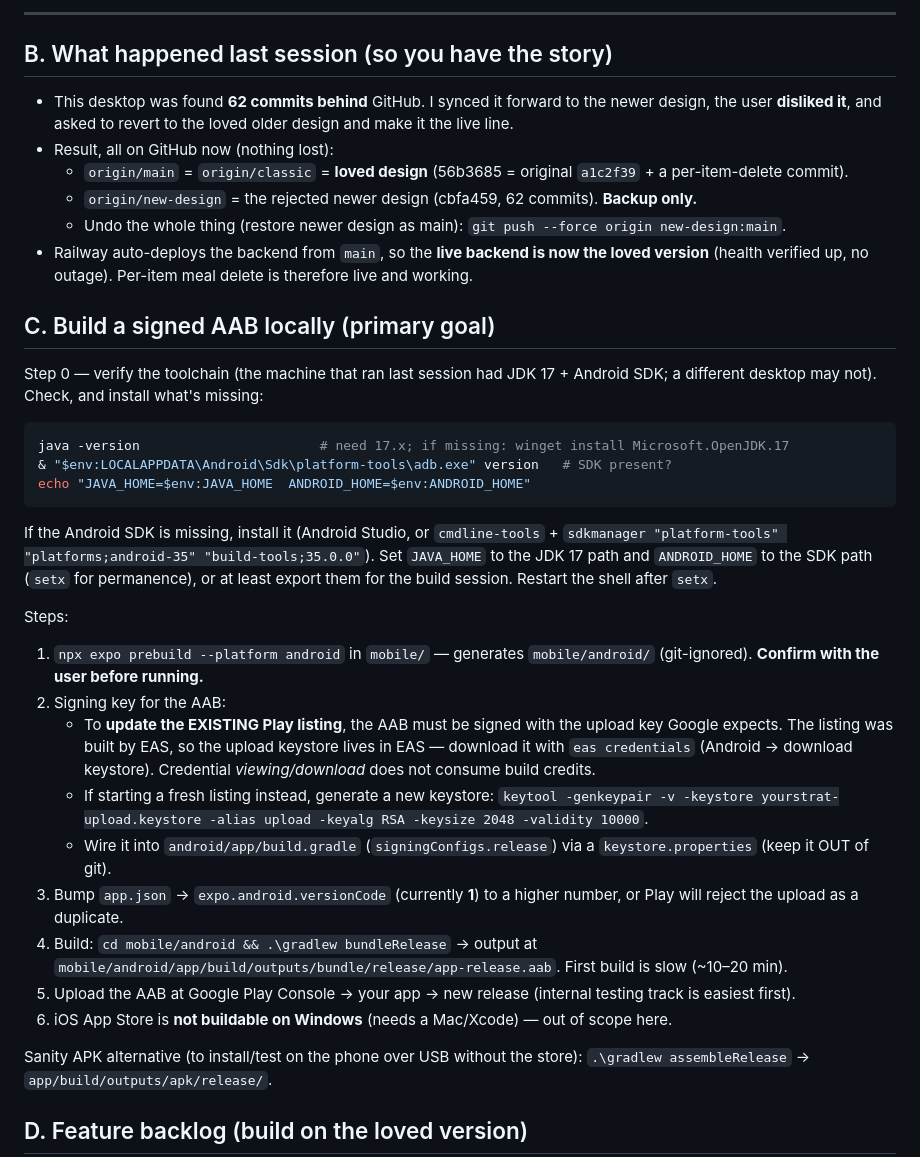
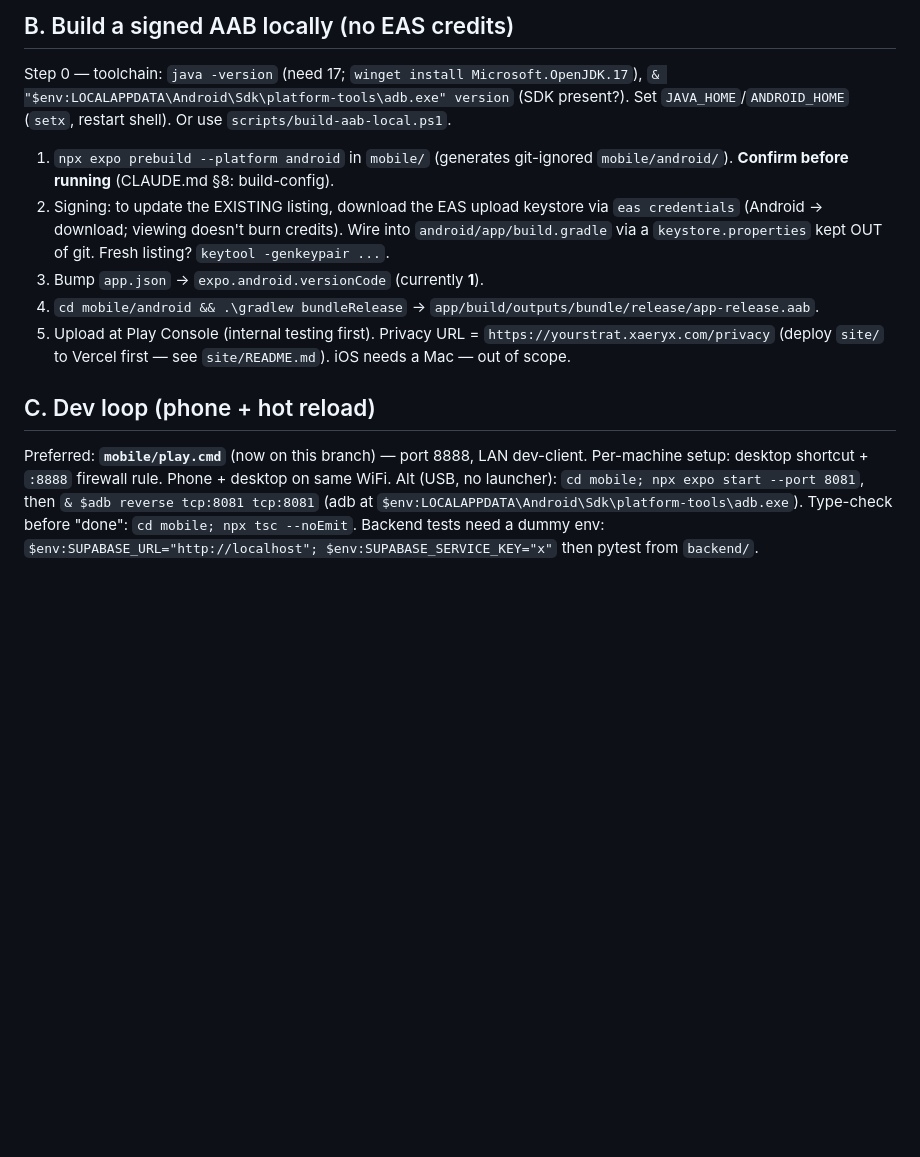
Before and after one commit to slepingdragon/YourStrat, a Markdown page: SESSION_HANDOFF.md, the part around one of its changes. Drawn GitHub-style; blank space fills up the shorter version.

````diff
--- a/SESSION_HANDOFF.md
+++ b/SESSION_HANDOFF.md
@@ -26,37 +71,23 @@ Before running `npx expo prebuild --platform android`, STOP and confirm with me
 
----
+## B. Build a signed AAB locally (no EAS credits)
+Step 0 — toolchain: `java -version` (need 17; `winget install Microsoft.OpenJDK.17`),
+`& "$env:LOCALAPPDATA\Android\Sdk\platform-tools\adb.exe" version` (SDK present?). Set
+`JAVA_HOME`/`ANDROID_HOME` (`setx`, restart shell). Or use `scripts/build-aab-local.ps1`.
+1. `npx expo prebuild --platform android` in `mobile/` (generates git-ignored `mobile/android/`).
+   **Confirm before running** (CLAUDE.md §8: build-config).
+2. Signing: to update the EXISTING listing, download the EAS upload keystore via `eas credentials`
+   (Android → download; viewing doesn't burn credits). Wire into `android/app/build.gradle` via a
+   `keystore.properties` kept OUT of git. Fresh listing? `keytool -genkeypair ...`.
+3. Bump `app.json` → `expo.android.versionCode` (currently **1**).
+4. `cd mobile/android && .\gradlew bundleRelease` → `app/build/outputs/bundle/release/app-release.aab`.
+5. Upload at Play Console (internal testing first). Privacy URL = `https://yourstrat.xaeryx.com/privacy`
+   (deploy `site/` to Vercel first — see `site/README.md`). iOS needs a Mac — out of scope.
 
-## B. What happened last session (so you have the story)
+## C. Dev loop (phone + hot reload)
+Preferred: **`mobile/play.cmd`** (now on this branch) — port 8888, LAN dev-client. Per-machine
+setup: desktop shortcut + `:8888` firewall rule. Phone + desktop on same WiFi.
+Alt (USB, no launcher): `cd mobile; npx expo start --port 8081`, then
+`& $adb reverse tcp:8081 tcp:8081` (adb at `$env:LOCALAPPDATA\Android\Sdk\platform-tools\adb.exe`).
+Type-check before "done": `cd mobile; npx tsc --noEmit`. Backend tests need a dummy env:
+`$env:SUPABASE_URL="http://localhost"; $env:SUPABASE_SERVICE_KEY="x"` then pytest from `backend/`.
 
-- This desktop was found **62 commits behind** GitHub. I synced it forward to the newer design, the user **disliked it**, and asked to revert to the loved older design and make it the live line.
-- Result, all on GitHub now (nothing lost):
-  - `origin/main` = `origin/classic` = **loved design** (56b3685 = original `a1c2f39` + a per-item-delete commit).
-  - `origin/new-design` = the rejected newer design (cbfa459, 62 commits). **Backup only.**
-  - Undo the whole thing (restore newer design as main): `git push --force origin new-design:main`.
-- Railway auto-deploys the backend from `main`, so the **live backend is now the loved version** (health verified up, no outage). Per-item meal delete is therefore live and working.
-
-## C. Build a signed AAB locally (primary goal)
-
-Step 0 — verify the toolchain (the machine that ran last session had JDK 17 + Android SDK; a different desktop may not). Check, and install what's missing:
-```powershell
-java -version                       # need 17.x; if missing: winget install Microsoft.OpenJDK.17
-& "$env:LOCALAPPDATA\Android\Sdk\platform-tools\adb.exe" version   # SDK present?
-echo "JAVA_HOME=$env:JAVA_HOME  ANDROID_HOME=$env:ANDROID_HOME"
-```
-If the Android SDK is missing, install it (Android Studio, or `cmdline-tools` + `sdkmanager "platform-tools" "platforms;android-35" "build-tools;35.0.0"`). Set `JAVA_HOME` to the JDK 17 path and `ANDROID_HOME` to the SDK path (`setx` for permanence), or at least export them for the build session. Restart the shell after `setx`.
-
-Steps:
-1. `npx expo prebuild --platform android` in `mobile/` — generates `mobile/android/` (git-ignored). **Confirm with the user before running.**
-2. Signing key for the AAB:
-   - To **update the EXISTING Play listing**, the AAB must be signed with the upload key Google expects. The listing was built by EAS, so the upload keystore lives in EAS — download it with `eas credentials` (Android → download keystore). Credential *viewing/download* does not consume build credits.
-   - If starting a fresh listing instead, generate a new keystore: `keytool -genkeypair -v -keystore yourstrat-upload.keystore -alias upload -keyalg RSA -keysize 2048 -validity 10000`.
-   - Wire it into `android/app/build.gradle` (`signingConfigs.release`) via a `keystore.properties` (keep it OUT of git).
-3. Bump `app.json` → `expo.android.versionCode` (currently **1**) to a higher number, or Play will reject the upload as a duplicate.
-4. Build: `cd mobile/android && .\gradlew bundleRelease` → output at `mobile/android/app/build/outputs/bundle/release/app-release.aab`. First build is slow (~10–20 min).
-5. Upload the AAB at Google Play Console → your app → new release (internal testing track is easiest first).
-6. iOS App Store is **not buildable on Windows** (needs a Mac/Xcode) — out of scope here.
-
-Sanity APK alternative (to install/test on the phone over USB without the store): `.\gradlew assembleRelease` → `app/build/outputs/apk/release/`.
-
-## D. Feature backlog (build on the loved version)
-
````
Also changed, not shown: other parts of SESSION_HANDOFF.md (+63 -55 lines).
